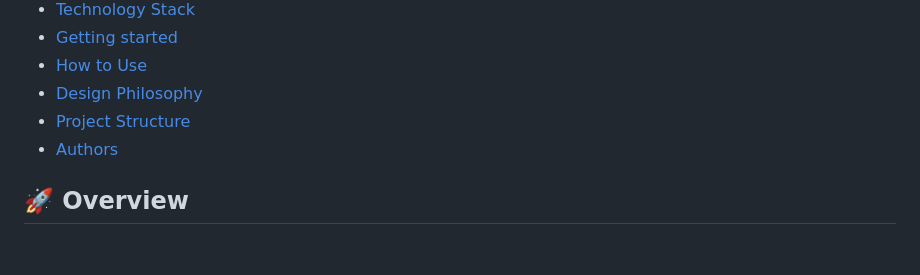
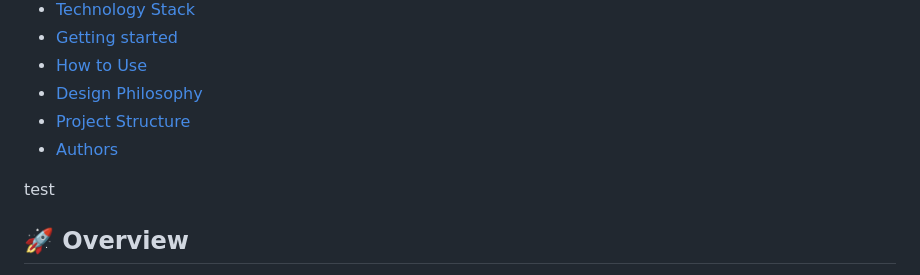
Before and after one commit to i000o/ai-question-generator, a Markdown page: README.md, the part around the change. GitHub-like rendering; blank space fills up the shorter version.

Commit message:
git merge error test

```diff
--- a/README.md
+++ b/README.md
@@ -12,6 +12,8 @@
 - [Design Philosophy](#design-philosophy)
 - [Project Structure](#-project-structure)
 - [Authors](#authors)
+
+test
 
 ## 🚀 Overview
 
```
